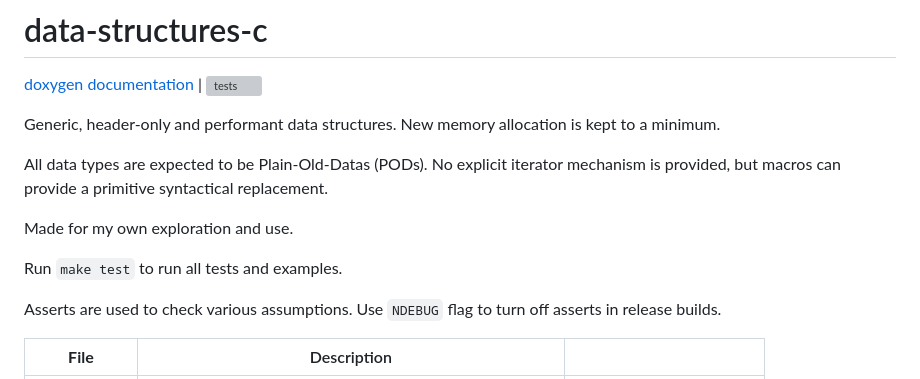
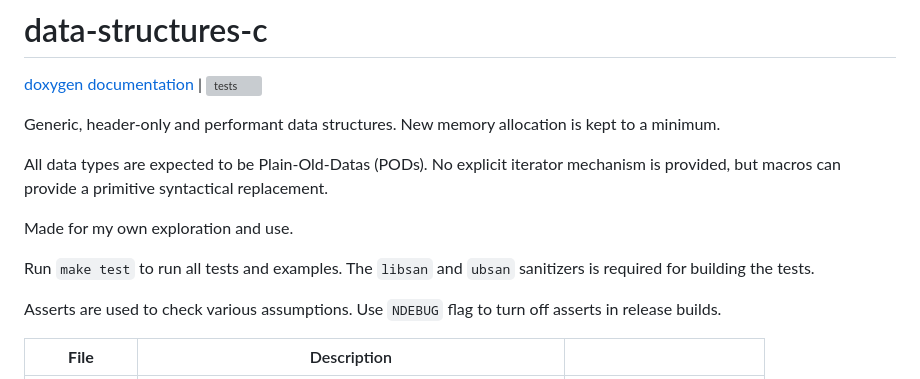
Before and after one commit to abxh/data-structures-c, a Markdown page: readme.md, the part around the change. Rendered like a GitHub page; grey boxes are pictures that could not be loaded.

```diff
--- a/readme.md
+++ b/readme.md
@@ -10,7 +10,7 @@ macros can provide a primitive syntactical replacement.
 
 Made for my own exploration and use.
 
-Run `make test` to run all tests and examples.
+Run `make test` to run all tests and examples. The `libsan` and `ubsan` sanitizers is required for building the tests.
 
 Asserts are used to check various assumptions. Use `NDEBUG` flag to turn off asserts in release builds.
 
```
